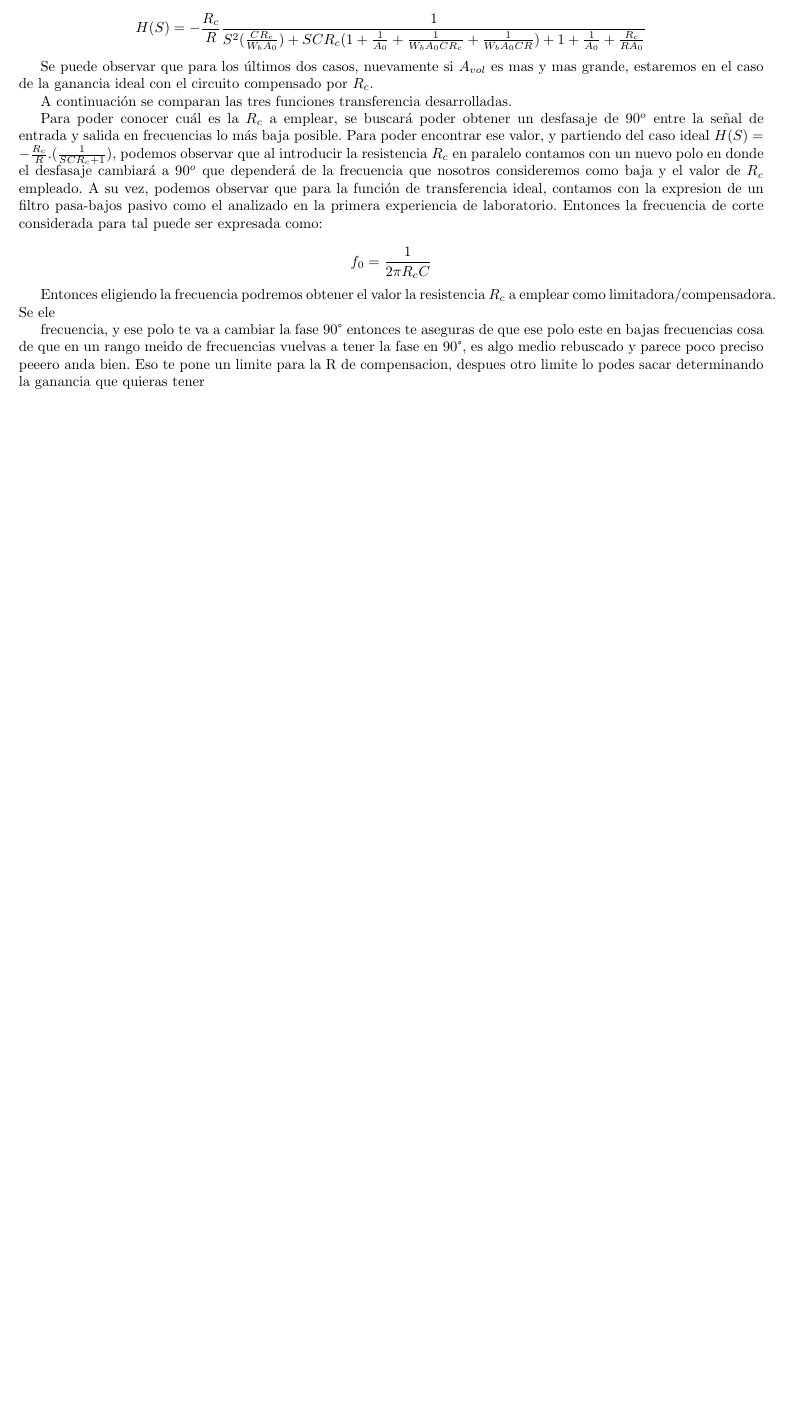
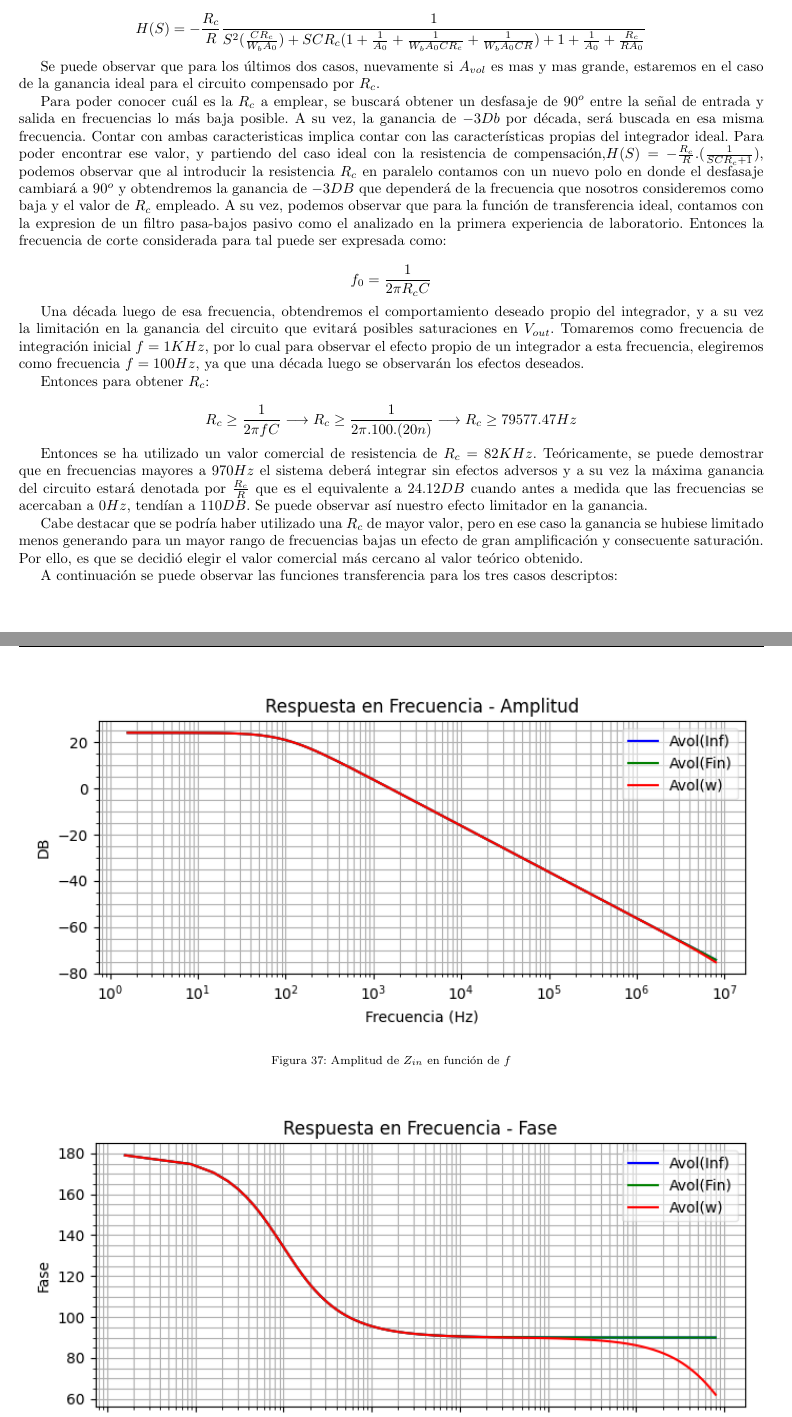
Before and after one commit to benjacarlos/TC-Grupo6, a LaTeX document (TP2/Informe/main.tex, which reads TP2/Ejercicio3-CircuitoIntegradoresyDerivadores/Ejercicio-3.tex): part of page 31 of 32 before the commit and two parts of pages 29 and 30 of 34 after it, the two joined at a grey line, cut so that both start at the same text, the shorter picture padded with empty space. The pictures show the PDF file TP2/Informe/main.pdf that the author committed with the source.

Commit message:
Ejercicio 3 Integrador
Ejercicio 3 Integrador Casi Listo :)

```diff
--- a/TP2/Ejercicio3-CircuitoIntegradoresyDerivadores/Ejercicio-3.tex
+++ b/TP2/Ejercicio3-CircuitoIntegradoresyDerivadores/Ejercicio-3.tex
@@ -579,12 +579,7 @@ Para finalizar este análisis, se calculará la función transferencia cuando $A
 
 $$H(S)=-\frac{R_c}{R}\frac{1}{S^2(\frac{CR_c}{W_bA_0})+SCR_c(1+\frac{1}{A_0}+\frac{1}{W_bA_0CR_c}+\frac{1}{W_bA_0CR})+1+\frac{1}{A_0}+\frac{R_c}{RA_0}}$$
 
-Se puede observar que para los últimos dos casos, nuevamente si $A_{vol}$ es mas y mas grande, estaremos en el caso de la ganancia ideal con el circuito compensado
+Se puede observar que para los últimos dos casos, nuevamente si $A_{vol}$ es mas y mas grande, estaremos en el caso de la ganancia ideal para el circuito compensado
 por $R_c$.
 
-A continuación se comparan las tres funciones transferencia desarrolladas.
 
-
-%INSERTAR GRAFICO COMPARATIVO
-
-Para poder conocer cuál es la $R_c$ a emplear, se buscará poder obtener un desfasaje de $90^o$ entre la señal de entrada y salida en frecuencias lo más baja posible.
@@ -593,8 +587,74 @@ en paralelo contamos con un nuevo polo en donde el desfasaje cambiará a $90^o$
+A su vez, la ganancia de $-3Db$ por década, será buscada en esa misma frecuencia.
+Contar con ambas caracteristicas implica contar con las características propias del integrador ideal.
+Para poder encontrar ese valor, y partiendo del caso ideal con la resistencia
+de compensación,$ H(S) = - \frac{R_c}{R}.(\frac{1}{SCR_c+1})$, podemos observar que al introducir la resistencia $R_c$
+en paralelo contamos con un nuevo polo en donde el desfasaje cambiará a $90^o$ y obtendremos la ganancia de $-3DB$ que dependerá de la frecuencia que nosotros consideremos como baja y el valor de $R_c$ empleado.
 A su vez, podemos observar que para la función de transferencia ideal, contamos con la expresion de un filtro pasa-bajos pasivo como el analizado en la primera experiencia
 de laboratorio. Entonces la frecuencia de corte considerada para tal puede ser expresada como:
 
 $$f_0 = \frac{1}{2\pi R_cC}$$
 
-Entonces eligiendo la frecuencia podremos obtener el valor la resistencia $R_c$ a emplear como limitadora/compensadora. Se ele
+Una década luego de esa frecuencia, obtendremos el comportamiento deseado propio del integrador, y a su vez la limitación en la ganancia del circuito que evitará posibles saturaciones en $V_{out}$.
+Tomaremos como frecuencia de integración inicial $f=1KHz$, por lo cual para observar el efecto propio de un integrador a esta frecuencia, elegiremos como frecuencia
+$f=100Hz$, ya que una década luego se observarán los efectos deseados.
 
-frecuencia, y ese polo te va a cambiar la fase 90° entonces te aseguras de que ese polo este en bajas frecuencias cosa de que en un rango meido de frecuencias vuelvas a tener la fase en 90°, es algo medio rebuscado y parece poco preciso peeero anda bien. Eso te pone un limite para la R de compensacion, despues otro limite lo podes sacar determinando la ganancia que quieras tener
+Entonces para obtener $R_c$:
+
+$$R_c \geq \frac {1}{2\pi fC} \longrightarrow R_c \geq \frac {1}{2\pi .100.(20n)}\longrightarrow R_c \geq 79577.47 Hz$$
+
+Entonces se ha utilizado un valor comercial de resistencia de $R_c=82KHz$. Teóricamente, se puede demostrar que en frecuencias mayores
+a $970 Hz$ el sistema deberá integrar sin efectos adversos y a su vez la máxima ganancia del circuito estará denotada por $\frac {R_c}{R}$ que es el equivalente a
+$24.12DB$ cuando antes a medida que las frecuencias se acercaban a $0Hz$, tendían a $110DB$. Se puede observar así nuestro efecto limitador en la ganancia.
+
+Cabe destacar que se podría haber utilizado una $R_c$ de mayor valor, pero en ese caso la ganancia se hubiese limitado menos generando para un mayor rango de frecuencias bajas
+un efecto de gran amplificación y consecuente saturación. Por ello, es que se decidió elegir el valor comercial más cercano al valor teórico obtenido.
+
+A continuación se puede observar las funciones transferencia para los tres casos descriptos:
+
+\begin{figure}[H]
+    \centering
+    \includegraphics [scale=1] {../Ejercicio3-CircuitoIntegradoresyDerivadores/Imagenes/diagrama-bode-integrador-compensado-amplitud.png}
+    \caption{Amplitud de $Z_{in}$ en función de $f$}
+    \label{fig:emptyPlotTool}
+\end{figure}
+
+\begin{figure}[H]
+    \centering
+    \includegraphics [scale=1] {../Ejercicio3-CircuitoIntegradoresyDerivadores/Imagenes/diagrama-bode-integrador-compensado-fase.png}
+    \caption{Fase de $Z_{in}$ en función de $f$ }
+    \label{fig:emptyPlotTool}
+\end{figure}
+
+También se puede observar como la ganancia queda limitada ahora al valor de $24.12DB$ para las bajas frecuencias:
+
+\begin{figure}[H]
+    \centering
+    \includegraphics [scale=1] {../Ejercicio3-CircuitoIntegradoresyDerivadores/Imagenes/diagrama-bode-integrador-compensado-comparativo-amplitud.png}
+    \caption{Amplitud de $Z_{in}$ en función de $f$}
+    \label{fig:emptyPlotTool}
+\end{figure}
+
+\begin{figure}[H]
+    \centering
+    \includegraphics [scale=1] {../Ejercicio3-CircuitoIntegradoresyDerivadores/Imagenes/diagrama-bode-integrador-compensado-comparativo-fase.png}
+    \caption{Fase de $Z_{in}$ en función de $f$ }
+    \label{fig:emptyPlotTool}
+\end{figure}
+
+\subsubsection{Respuesta en Frecuencia del sistema integrador compensado}
+
+Se realizó la simulación del circuito en el software $LTSpice$, obteniendo su respuesta en frecuencia que coincide con lo obtenido teoricamente.
+
+\begin{figure}[H]
+    \centering
+    \includegraphics [scale=1] {../Ejercicio3-CircuitoIntegradoresyDerivadores/Imagenes/diagrama-bode-integrador-simulado-compensado-amplitud.png}
+    \caption{Amplitud de $Z_{in}$ en función de $f$}
+    \label{fig:emptyPlotTool}
+\end{figure}
+
+\begin{figure}[H]
+    \centering
+    \includegraphics [scale=1] {../Ejercicio3-CircuitoIntegradoresyDerivadores/Imagenes/diagrama-bode-integrador-simulado-compensado-fase.png}
+    \caption{Fase de $Z_{in}$ en función de $f$ }
+    \label{fig:emptyPlotTool}
+\end{figure}
@@ -600,0 +666,16 @@ frecuencia, y ese polo te va a cambiar la fase 90° entonces te aseguras de que
+\begin{figure}[H]
+    \centering
+    \includegraphics [scale=1] {../Ejercicio3-CircuitoIntegradoresyDerivadores/Imagenes/transferencia-comparativo-todo-amplitud.png}
+    \caption{Amplitud de $Z_{in}$ en función de $f$}
+    \label{fig:emptyPlotTool}
+\end{figure}
+
+\begin{figure}[H]
+    \centering
+    \includegraphics [scale=1] {../Ejercicio3-CircuitoIntegradoresyDerivadores/Imagenes/transferencia-comparativo-todo-fase.png}
+    \caption{Fase de $Z_{in}$ en función de $f$ }
+    \label{fig:emptyPlotTool}
+\end{figure}
+
+Se puede observar que tantos el modelo teórico, simulado y experimental coinciden en su comportamiento. Se puede notar también que
+en frecuencias del orden de $1MHz$, al ser tanta la atenuación no es posible medir con precisión la señal de salida.
```
Also changed, not shown: TP2/Ejercicio3-CircuitoIntegradoresyDerivadores/Imagenes/diagrama-bode-integrador-compensado-amplitud.png (added), TP2/Ejercicio3-CircuitoIntegradoresyDerivadores/Imagenes/diagrama-bode-integrador-compensado-comparativo-amplitud.png (added), TP2/Ejercicio3-CircuitoIntegradoresyDerivadores/Imagenes/diagrama-bode-integrador-compensado-comparativo-fase.png (added), TP2/Ejercicio3-CircuitoIntegradoresyDerivadores/Imagenes/diagrama-bode-integrador-compensado-fase.png (added), TP2/Ejercicio3-CircuitoIntegradoresyDerivadores/Imagenes/diagrama-bode-integrador-simulado-compensado-amplitud.png (added), TP2/Ejercicio3-CircuitoIntegradoresyDerivadores/Imagenes/diagrama-bode-integrador-simulado-compensado-fase.png (added), TP2/Ejercicio3-CircuitoIntegradoresyDerivadores/Imagenes/transferencia-comparativo-todo-amplitud.png (added), TP2/Ejercicio3-CircuitoIntegradoresyDerivadores/Imagenes/transferencia-comparativo-todo-fase.png (added), TP2/Informe/main.pdf, TP2/Ejercicio3-CircuitoIntegradoresyDerivadores/Ejercicio-3.tex (20 more changed lines), 7 other files.
